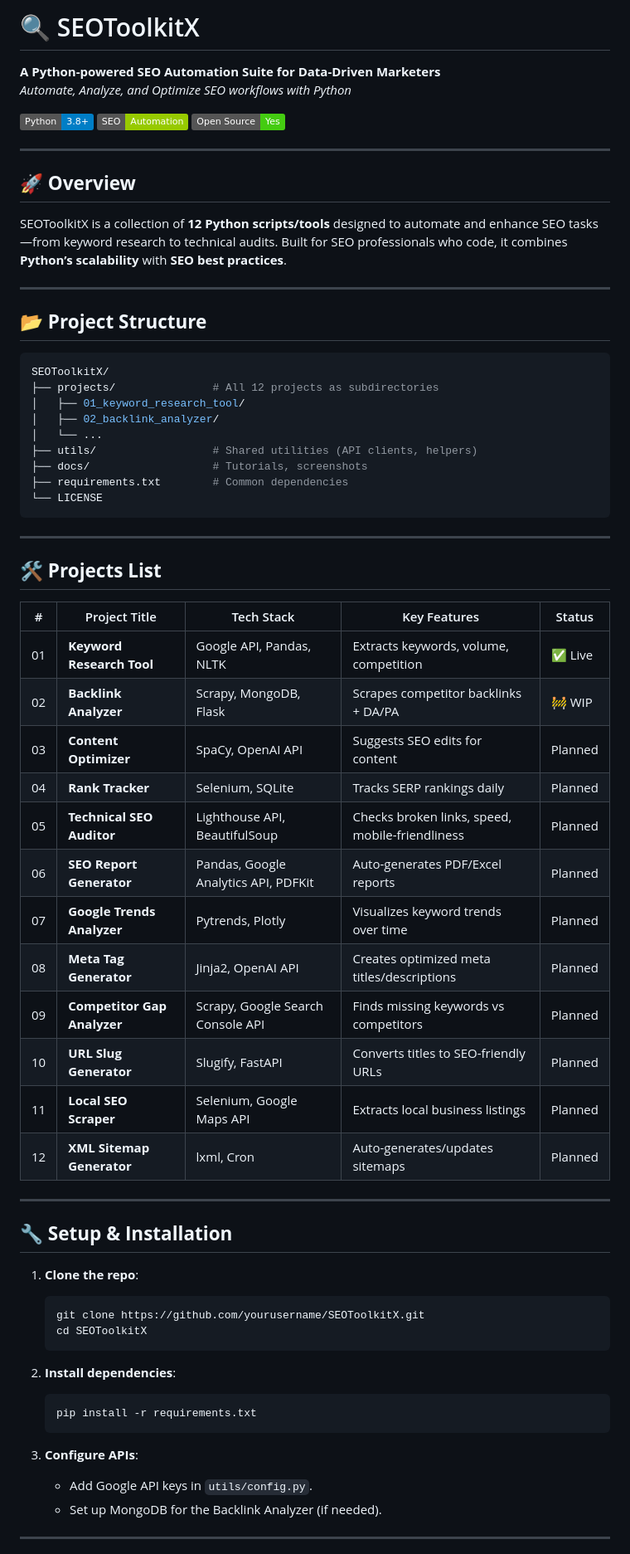
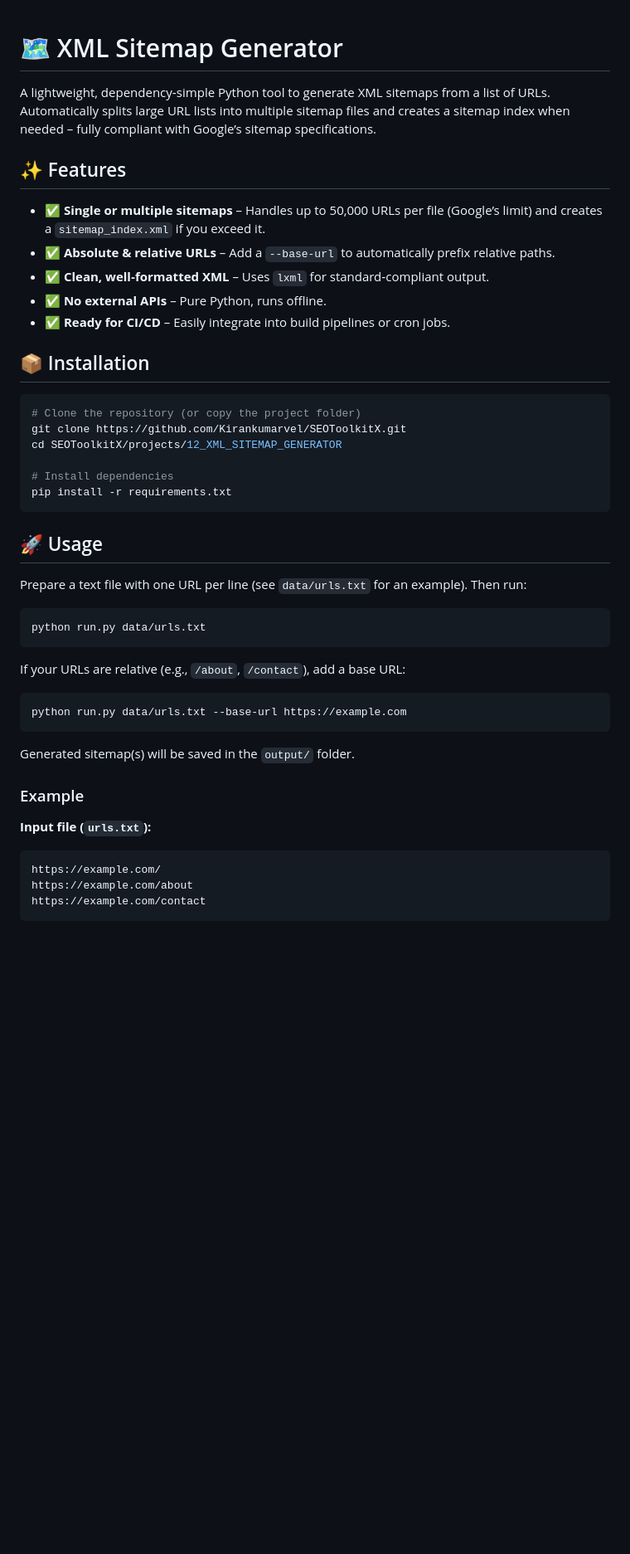
Before and after one commit to Kirankumarvel/SEOToolkitX, a Markdown page: projects/12_XML_SITEMAP_GENERATOR/README.md, the part around one of its changes. Shown at 83% size. Drawn GitHub-style; badges without logos; blank space fills up the shorter version.

````diff
--- a/projects/12_XML_SITEMAP_GENERATOR/README.md
+++ b/projects/12_XML_SITEMAP_GENERATOR/README.md
@@ -1,65 +1,50 @@
-# 🔍 SEOToolkitX
-**A Python-powered SEO Automation Suite for Data-Driven Marketers**
-*Automate, Analyze, and Optimize SEO workflows with Python*
 
-![SEO Python Toolkit](https://img.shields.io/badge/Python-3.8%2B-blue) ![SEO Automation](https://img.shields.io/badge/SEO-Automation-green) ![Open Source](https://img.shields.io/badge/Open%20Source-Yes-brightgreen)
+# 🗺️ XML Sitemap Generator
 
----
+A lightweight, dependency‑simple Python tool to generate XML sitemaps from a list of URLs.
+Automatically splits large URL lists into multiple sitemap files and creates a sitemap index when needed – fully compliant with Google’s sitemap specifications.
 
-## 🚀 **Overview**
-SEOToolkitX is a collection of **12 Python scripts/tools** designed to automate and enhance SEO tasks—from keyword research to technical audits. Built for SEO professionals who code, it combines **Python’s scalability** with **SEO best practices**.
+## ✨ Features
 
----
+- ✅ **Single or multiple sitemaps** – Handles up to 50,000 URLs per file (Google’s limit) and creates a `sitemap_index.xml` if you exceed it.
+- ✅ **Absolute & relative URLs** – Add a `--base-url` to automatically prefix relative paths.
+- ✅ **Clean, well‑formatted XML** – Uses `lxml` for standard‑compliant output.
+- ✅ **No external APIs** – Pure Python, runs offline.
+- ✅ **Ready for CI/CD** – Easily integrate into build pipelines or cron jobs.
 
-## 📂 **Project Structure**
+## 📦 Installation
+
 ```bash
-SEOToolkitX/
-├── projects/               # All 12 projects as subdirectories
-│   ├── 01_keyword_research_tool/
-│   ├── 02_backlink_analyzer/
-│   └── ...
-├── utils/                  # Shared utilities (API clients, helpers)
-├── docs/                   # Tutorials, screenshots
-├── requirements.txt        # Common dependencies
-└── LICENSE
+# Clone the repository (or copy the project folder)
+git clone https://github.com/Kirankumarvel/SEOToolkitX.git
+cd SEOToolkitX/projects/12_XML_SITEMAP_GENERATOR
+
+# Install dependencies
+pip install -r requirements.txt
 ```
 
----
+## 🚀 Usage
 
-## 🛠️ **Projects List**
+Prepare a text file with one URL per line (see `data/urls.txt` for an example). Then run:
 
-| #  | Project Title               | Tech Stack                          | Key Features                              | Status     |
-|----|-----------------------------|-------------------------------------|-------------------------------------------|------------|
-| 01 | **Keyword Research Tool**   | Google API, Pandas, NLTK            | Extracts keywords, volume, competition   | ✅ Live    |
-| 02 | **Backlink Analyzer**       | Scrapy, MongoDB, Flask              | Scrapes competitor backlinks + DA/PA     | 🚧 WIP     |
-| 03 | **Content Optimizer**       | SpaCy, OpenAI API                   | Suggests SEO edits for content           | Planned    |
-| 04 | **Rank Tracker**            | Selenium, SQLite                    | Tracks SERP rankings daily               | Planned    |
-| 05 | **Technical SEO Auditor**   | Lighthouse API, BeautifulSoup       | Checks broken links, speed, mobile-friendliness | Planned    |
-| 06 | **SEO Report Generator**    | Pandas, Google Analytics API, PDFKit| Auto-generates PDF/Excel reports         | Planned    |
-| 07 | **Google Trends Analyzer**  | Pytrends, Plotly                    | Visualizes keyword trends over time      | Planned    |
-| 08 | **Meta Tag Generator**      | Jinja2, OpenAI API                  | Creates optimized meta titles/descriptions | Planned    |
-| 09 | **Competitor Gap Analyzer** | Scrapy, Google Search Console API   | Finds missing keywords vs competitors    | Planned    |
-| 10 | **URL Slug Generator**      | Slugify, FastAPI                    | Converts titles to SEO-friendly URLs     | Planned    |
-| 11 | **Local SEO Scraper**       | Selenium, Google Maps API           | Extracts local business listings         | Planned    |
-| 12 | **XML Sitemap Generator**   | lxml, Cron                          | Auto-generates/updates sitemaps          | Planned    |
+```bash
+python run.py data/urls.txt
+```
 
----
+If your URLs are relative (e.g., `/about`, `/contact`), add a base URL:
 
-## 🔧 **Setup & Installation**
-1. **Clone the repo**:
-   ```bash
-   git clone https://github.com/yourusername/SEOToolkitX.git
-   cd SEOToolkitX
-   ```
+```bash
+python run.py data/urls.txt --base-url https://example.com
+```
 
-2. **Install dependencies**:
-   ```bash
-   pip install -r requirements.txt
-   ```
+Generated sitemap(s) will be saved in the `output/` folder.
 
-3. **Configure APIs**:
-   - Add Google API keys in `utils/config.py`.
-   - Set up MongoDB for the Backlink Analyzer (if needed).
+### Example
 
----
+**Input file (`urls.txt`):**
+```
+https://example.com/
+https://example.com/about
+https://example.com/contact
+```
 
````
Also changed, not shown: other parts of projects/12_XML_SITEMAP_GENERATOR/README.md (+55 -23 lines).
